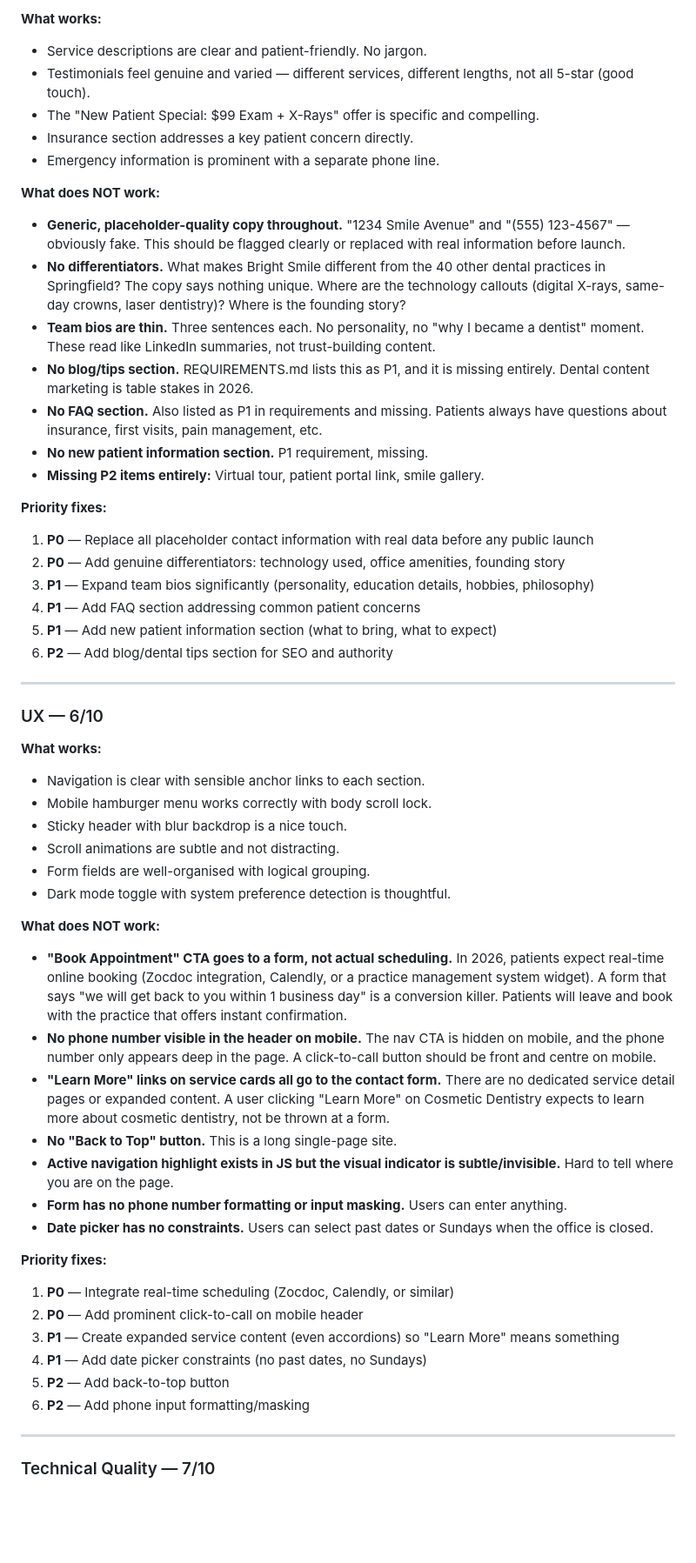
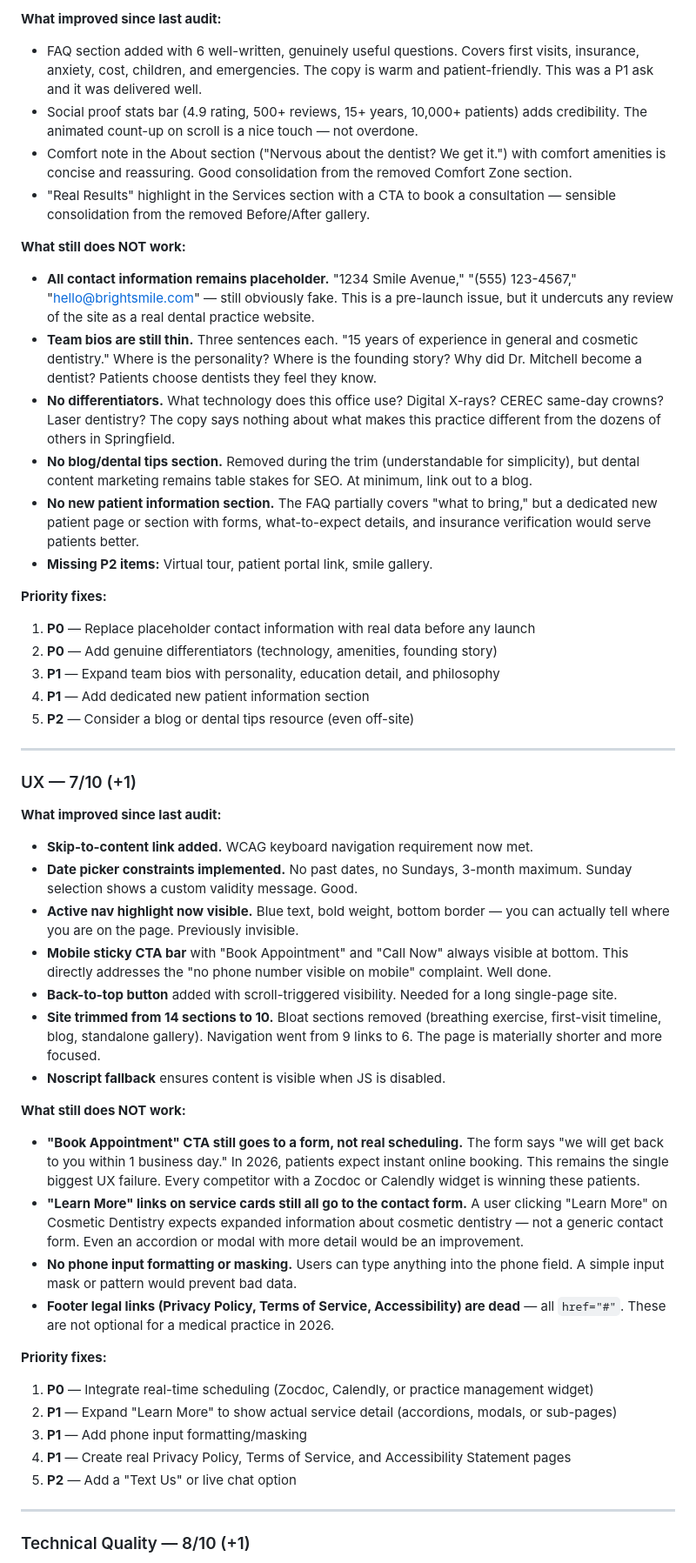
Before and after one commit to zed0minat0r/dental-office-site, a Markdown page: AUDIT.md, the part around one of its changes. Shown at 87% size. GitHub-like rendering; blank space fills up the shorter version.

```diff
--- a/AUDIT.md
+++ b/AUDIT.md
@@ -67,58 +80,52 @@
 
-**What works:**
-- Service descriptions are clear and patient-friendly. No jargon.
-- Testimonials feel genuine and varied — different services, different lengths, not all 5-star (good touch).
-- The "New Patient Special: $99 Exam + X-Rays" offer is specific and compelling.
-- Insurance section addresses a key patient concern directly.
-- Emergency information is prominent with a separate phone line.
+**What improved since last audit:**
+- FAQ section added with 6 well-written, genuinely useful questions. Covers first visits, insurance, anxiety, cost, children, and emergencies. The copy is warm and patient-friendly. This was a P1 ask and it was delivered well.
+- Social proof stats bar (4.9 rating, 500+ reviews, 15+ years, 10,000+ patients) adds credibility. The animated count-up on scroll is a nice touch — not overdone.
+- Comfort note in the About section ("Nervous about the dentist? We get it.") with comfort amenities is concise and reassuring. Good consolidation from the removed Comfort Zone section.
+- "Real Results" highlight in the Services section with a CTA to book a consultation — sensible consolidation from the removed Before/After gallery.
 
-**What does NOT work:**
-- **Generic, placeholder-quality copy throughout.** "1234 Smile Avenue" and "(555) 123-4567" — obviously fake. This should be flagged clearly or replaced with real information before launch.
-- **No differentiators.** What makes Bright Smile different from the 40 other dental practices in Springfield? The copy says nothing unique. Where are the technology callouts (digital X-rays, same-day crowns, laser dentistry)? Where is the founding story?
-- **Team bios are thin.** Three sentences each. No personality, no "why I became a dentist" moment. These read like LinkedIn summaries, not trust-building content.
-- **No blog/tips section.** REQUIREMENTS.md lists this as P1, and it is missing entirely. Dental content marketing is table stakes in 2026.
-- **No FAQ section.** Also listed as P1 in requirements and missing. Patients always have questions about insurance, first visits, pain management, etc.
-- **No new patient information section.** P1 requirement, missing.
-- **Missing P2 items entirely:** Virtual tour, patient portal link, smile gallery.
+**What still does NOT work:**
+- **All contact information remains placeholder.** "1234 Smile Avenue," "(555) 123-4567," "hello@brightsmile.com" — still obviously fake. This is a pre-launch issue, but it undercuts any review of the site as a real dental practice website.
+- **Team bios are still thin.** Three sentences each. "15 years of experience in general and cosmetic dentistry." Where is the personality? Where is the founding story? Why did Dr. Mitchell become a dentist? Patients choose dentists they feel they know.
+- **No differentiators.** What technology does this office use? Digital X-rays? CEREC same-day crowns? Laser dentistry? The copy says nothing about what makes this practice different from the dozens of others in Springfield.
+- **No blog/dental tips section.** Removed during the trim (understandable for simplicity), but dental content marketing remains table stakes for SEO. At minimum, link out to a blog.
+- **No new patient information section.** The FAQ partially covers "what to bring," but a dedicated new patient page or section with forms, what-to-expect details, and insurance verification would serve patients better.
+- **Missing P2 items:** Virtual tour, patient portal link, smile gallery.
 
 **Priority fixes:**
-1. **P0** — Replace all placeholder contact information with real data before any public launch
-2. **P0** — Add genuine differentiators: technology used, office amenities, founding story
-3. **P1** — Expand team bios significantly (personality, education details, hobbies, philosophy)
-4. **P1** — Add FAQ section addressing common patient concerns
-5. **P1** — Add new patient information section (what to bring, what to expect)
-6. **P2** — Add blog/dental tips section for SEO and authority
+1. **P0** — Replace placeholder contact information with real data before any launch
+2. **P0** — Add genuine differentiators (technology, amenities, founding story)
+3. **P1** — Expand team bios with personality, education detail, and philosophy
+4. **P1** — Add dedicated new patient information section
+5. **P2** — Consider a blog or dental tips resource (even off-site)
 
 ---
 
-### UX — 6/10
+### UX — 7/10 (+1)
 
-**What works:**
-- Navigation is clear with sensible anchor links to each section.
-- Mobile hamburger menu works correctly with body scroll lock.
-- Sticky header with blur backdrop is a nice touch.
-- Scroll animations are subtle and not distracting.
-- Form fields are well-organised with logical grouping.
-- Dark mode toggle with system preference detection is thoughtful.
+**What improved since last audit:**
+- **Skip-to-content link added.** WCAG keyboard navigation requirement now met.
+- **Date picker constraints implemented.** No past dates, no Sundays, 3-month maximum. Sunday selection shows a custom validity message. Good.
+- **Active nav highlight now visible.** Blue text, bold weight, bottom border — you can actually tell where you are on the page. Previously invisible.
+- **Mobile sticky CTA bar** with "Book Appointment" and "Call Now" always visible at bottom. This directly addresses the "no phone number visible on mobile" complaint. Well done.
+- **Back-to-top button** added with scroll-triggered visibility. Needed for a long single-page site.
+- **Site trimmed from 14 sections to 10.** Bloat sections removed (breathing exercise, first-visit timeline, blog, standalone gallery). Navigation went from 9 links to 6. The page is materially shorter and more focused.
+- **Noscript fallback** ensures content is visible when JS is disabled.
 
-**What does NOT work:**
-- **"Book Appointment" CTA goes to a form, not actual scheduling.** In 2026, patients expect real-time online booking (Zocdoc integration, Calendly, or a practice management system widget). A form that says "we will get back to you within 1 business day" is a conversion killer. Patients will leave and book with the practice that offers instant confirmation.
-- **No phone number visible in the header on mobile.** The nav CTA is hidden on mobile, and the phone number only appears deep in the page. A click-to-call button should be front and centre on mobile.
-- **"Learn More" links on service cards all go to the contact form.** There are no dedicated service detail pages or expanded content. A user clicking "Learn More" on Cosmetic Dentistry expects to learn more about cosmetic dentistry, not be thrown at a form.
-- **No "Back to Top" button.** This is a long single-page site.
-- **Active navigation highlight exists in JS but the visual indicator is subtle/invisible.** Hard to tell where you are on the page.
-- **Form has no phone number formatting or input masking.** Users can enter anything.
-- **Date picker has no constraints.** Users can select past dates or Sundays when the office is closed.
+**What still does NOT work:**
+- **"Book Appointment" CTA still goes to a form, not real scheduling.** The form says "we will get back to you within 1 business day." In 2026, patients expect instant online booking. This remains the single biggest UX failure. Every competitor with a Zocdoc or Calendly widget is winning these patients.
+- **"Learn More" links on service cards still all go to the contact form.** A user clicking "Learn More" on Cosmetic Dentistry expects expanded information about cosmetic dentistry — not a generic contact form. Even an accordion or modal with more detail would be an improvement.
+- **No phone input formatting or masking.** Users can type anything into the phone field. A simple input mask or pattern would prevent bad data.
+- **Footer legal links (Privacy Policy, Terms of Service, Accessibility) are dead** — all `href="#"`. These are not optional for a medical practice in 2026.
 
 **Priority fixes:**
-1. **P0** — Integrate real-time scheduling (Zocdoc, Calendly, or similar)
-2. **P0** — Add prominent click-to-call on mobile header
-3. **P1** — Create expanded service content (even accordions) so "Learn More" means something
-4. **P1** — Add date picker constraints (no past dates, no Sundays)
-5. **P2** — Add back-to-top button
-6. **P2** — Add phone input formatting/masking
+1. **P0** — Integrate real-time scheduling (Zocdoc, Calendly, or practice management widget)
+2. **P1** — Expand "Learn More" to show actual service detail (accordions, modals, or sub-pages)
+3. **P1** — Add phone input formatting/masking
+4. **P1** — Create real Privacy Policy, Terms of Service, and Accessibility Statement pages
+5. **P2** — Add a "Text Us" or live chat option
 
 ---
 
-### Technical Quality — 7/10
+### Technical Quality — 8/10 (+1)
 
```
Also changed, not shown: other parts of AUDIT.md (+124 -89 lines), CHANGELOG.md (+10 -0 lines).
